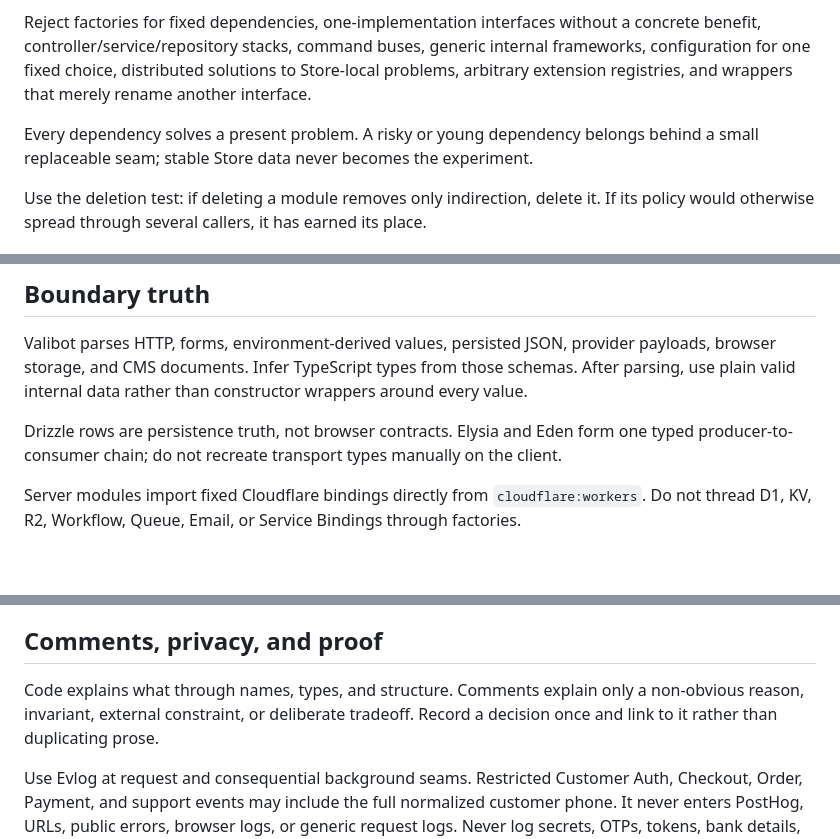
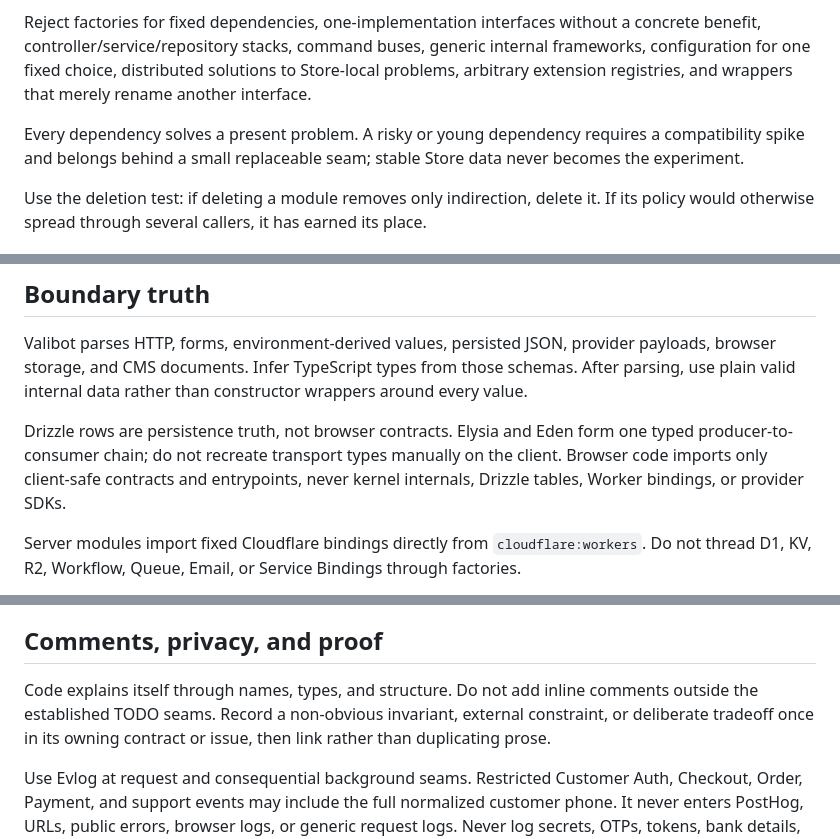
Before and after one commit to darjss/ecom-template, a Markdown page: docs/agents/coding-standards.md, 3 parts joined by grey strips. Rendered like a GitHub page; blank space fills up the shorter version.

Commit message:
docs: finish Theo standards reconciliation

```diff
--- a/docs/agents/coding-standards.md
+++ b/docs/agents/coding-standards.md
@@ -18,7 +18,7 @@ Start with direct functions, plain data, one feature folder, and existing platfo
 
 Reject factories for fixed dependencies, one-implementation interfaces without a concrete benefit, controller/service/repository stacks, command buses, generic internal frameworks, configuration for one fixed choice, distributed solutions to Store-local problems, arbitrary extension registries, and wrappers that merely rename another interface.
 
-Every dependency solves a present problem. A risky or young dependency belongs behind a small replaceable seam; stable Store data never becomes the experiment.
+Every dependency solves a present problem. A risky or young dependency requires a compatibility spike and belongs behind a small replaceable seam; stable Store data never becomes the experiment.
 
 Use the deletion test: if deleting a module removes only indirection, delete it. If its policy would otherwise spread through several callers, it has earned its place.
 
@@ -54,7 +54,7 @@ Strict TypeScript means no `any`, unchecked assertions, non-null assertions, `@t
 
 Valibot parses HTTP, forms, environment-derived values, persisted JSON, provider payloads, browser storage, and CMS documents. Infer TypeScript types from those schemas. After parsing, use plain valid internal data rather than constructor wrappers around every value.
 
-Drizzle rows are persistence truth, not browser contracts. Elysia and Eden form one typed producer-to-consumer chain; do not recreate transport types manually on the client.
+Drizzle rows are persistence truth, not browser contracts. Elysia and Eden form one typed producer-to-consumer chain; do not recreate transport types manually on the client. Browser code imports only client-safe contracts and entrypoints, never kernel internals, Drizzle tables, Worker bindings, or provider SDKs.
 
 Server modules import fixed Cloudflare bindings directly from `cloudflare:workers`. Do not thread D1, KV, R2, Workflow, Queue, Email, or Service Bindings through factories.
 
@@ -92,7 +92,7 @@ Use Solid, never React. Start with Zaidan, Kobalte, and Corvu primitives. Solar
 
 ## Comments, privacy, and proof
 
-Code explains what through names, types, and structure. Comments explain only a non-obvious reason, invariant, external constraint, or deliberate tradeoff. Record a decision once and link to it rather than duplicating prose.
+Code explains itself through names, types, and structure. Do not add inline comments outside the established TODO seams. Record a non-obvious invariant, external constraint, or deliberate tradeoff once in its owning contract or issue, then link rather than duplicating prose.
 
 Use Evlog at request and consequential background seams. Restricted Customer Auth, Checkout, Order, Payment, and support events may include the full normalized customer phone. It never enters PostHog, URLs, public errors, browser logs, or generic request logs. Never log secrets, OTPs, tokens, bank details, free text, raw provider payloads, or request bodies.
 
```
Also changed, not shown: AGENTS.md (+1 -1 lines).
